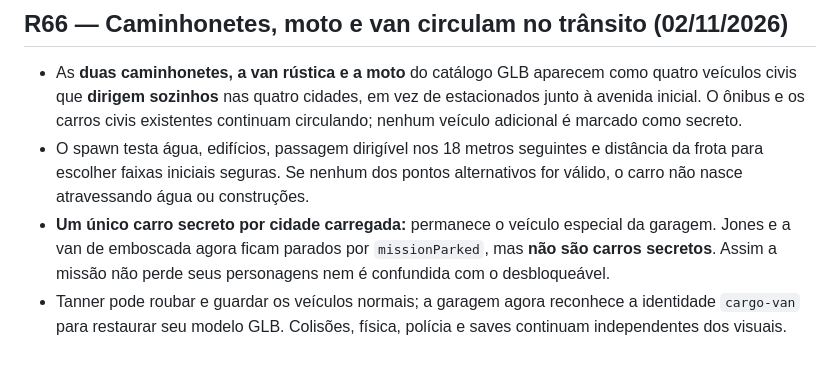
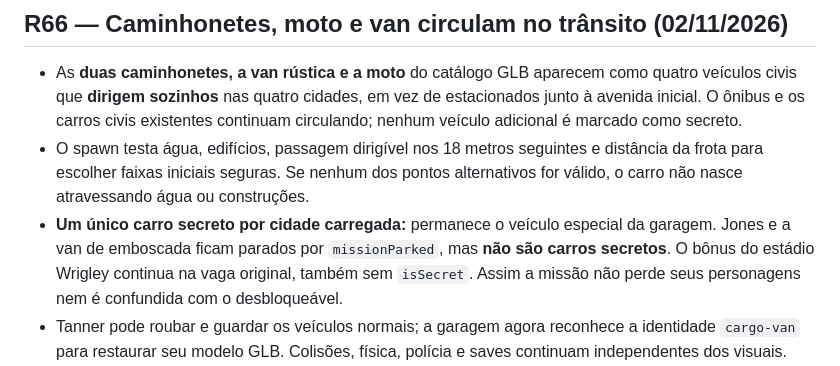
Before and after one commit to jogoiarexx-blip/Driver-2-Three-js, a Markdown page: README.md, the part around the change. GitHub-like rendering.

Commit message:
docs(R66): clarify Wrigley reward is a parked bonus, not another secret car

```diff
--- a/README.md
+++ b/README.md
@@ -12,7 +12,7 @@ O [playtest automatizado P0](docs/QA-PLAYTEST-P0-R60.md) dirige com W/D, sai do
 
 - As **duas caminhonetes, a van rústica e a moto** do catálogo GLB aparecem como quatro veículos civis que **dirigem sozinhos** nas quatro cidades, em vez de estacionados junto à avenida inicial. O ônibus e os carros civis existentes continuam circulando; nenhum veículo adicional é marcado como secreto.
 - O spawn testa água, edifícios, passagem dirigível nos 18 metros seguintes e distância da frota para escolher faixas iniciais seguras. Se nenhum dos pontos alternativos for válido, o carro não nasce atravessando água ou construções.
-- **Um único carro secreto por cidade carregada:** permanece o veículo especial da garagem. Jones e a van de emboscada agora ficam parados por `missionParked`, mas **não são carros secretos**. Assim a missão não perde seus personagens nem é confundida com o desbloqueável.
+- **Um único carro secreto por cidade carregada:** permanece o veículo especial da garagem. Jones e a van de emboscada ficam parados por `missionParked`, mas **não são carros secretos**. O bônus do estádio Wrigley continua na vaga original, também sem `isSecret`. Assim a missão não perde seus personagens nem é confundida com o desbloqueável.
 - Tanner pode roubar e guardar os veículos normais; a garagem agora reconhece a identidade `cargo-van` para restaurar seu modelo GLB. Colisões, física, polícia e saves continuam independentes dos visuais.
 - Testes: `tests/uploaded-vehicles.test.cjs` e `tests/uploaded-traffic-r66.test.cjs` mais a suíte completa de lógica. Evidências E2/E3/E5 a registrar após a execução; esta descrição não equivale à certificação visual.
 
```
